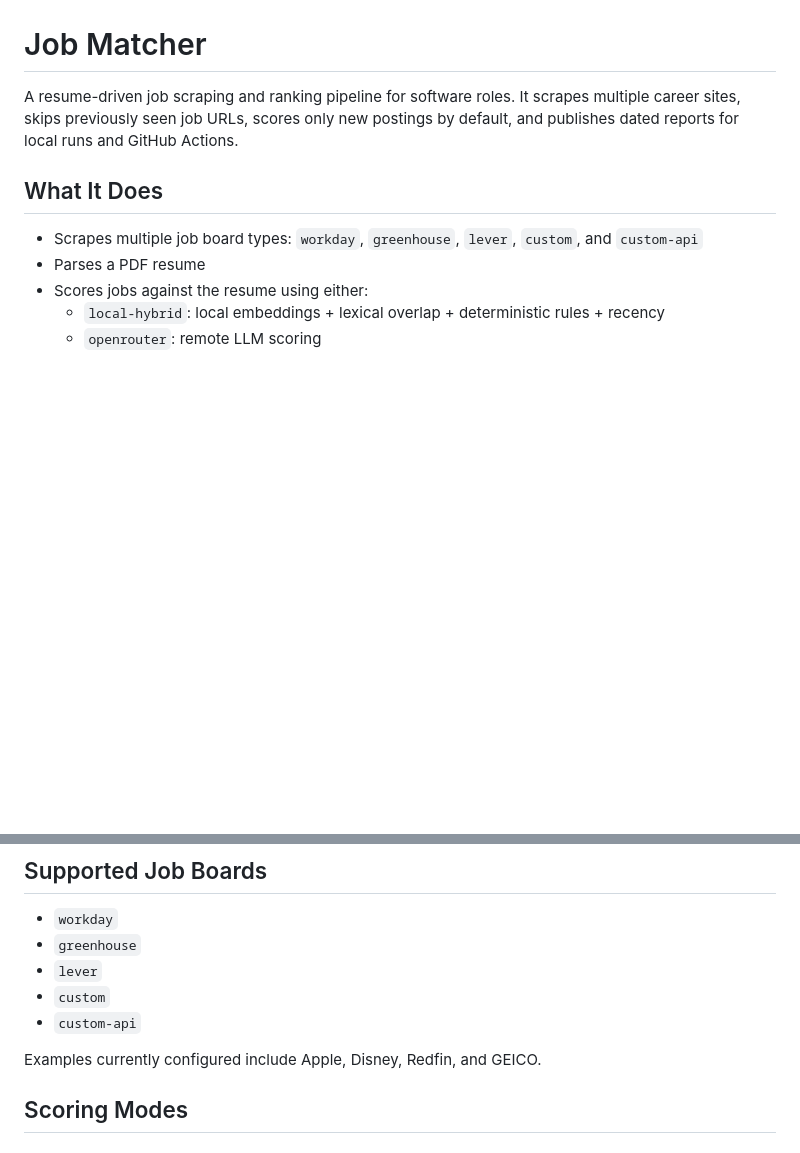
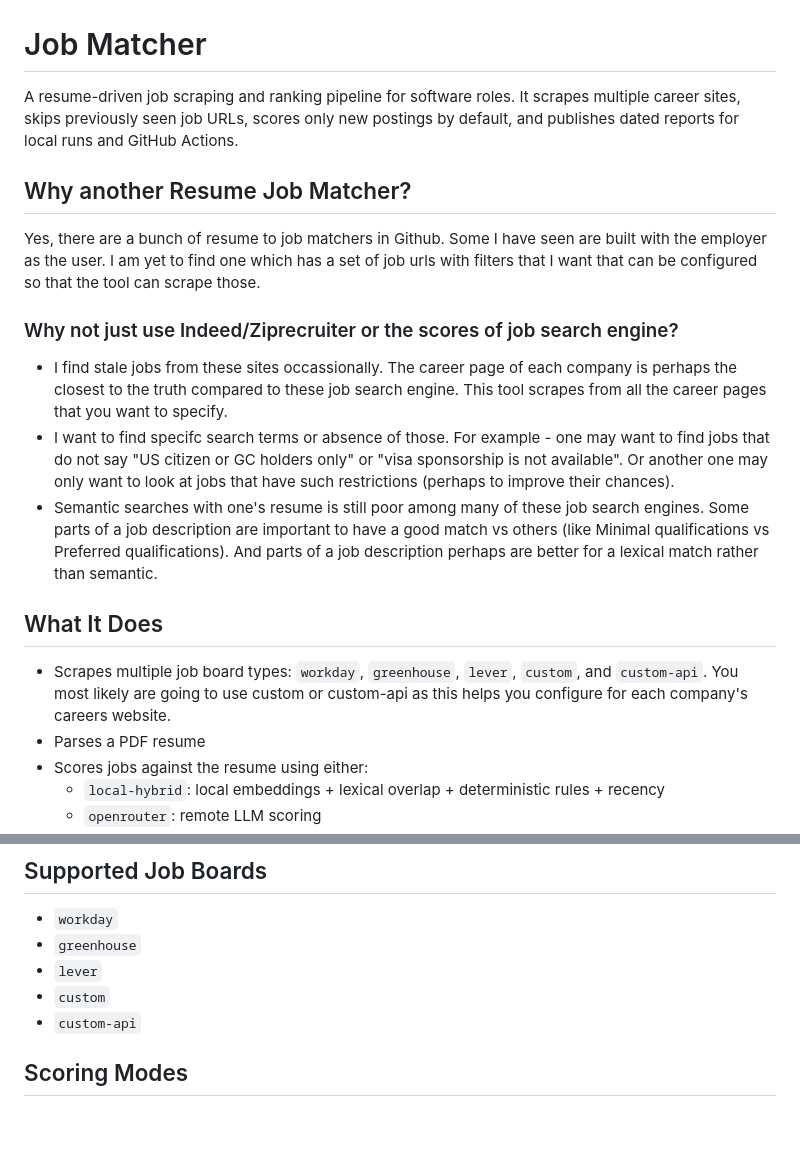
Before and after one commit to shankr/dada, a Markdown page: README.md, 2 parts joined by grey strips. Rendered like a GitHub page; blank space fills up the shorter version.

```diff
--- a/README.md
+++ b/README.md
@@ -2,9 +2,17 @@
 
 A resume-driven job scraping and ranking pipeline for software roles. It scrapes multiple career sites, skips previously seen job URLs, scores only new postings by default, and publishes dated reports for local runs and GitHub Actions.
 
+## Why another Resume Job Matcher?
+Yes, there are a bunch of resume to job matchers in Github. Some I have seen are built with the employer as the user. I am yet to find one which has a set of job urls with filters that I want that can be configured so that the tool can scrape those.
+
+### Why not just use Indeed/Ziprecruiter or the scores of job search engine?
+ - I find stale jobs from these sites occassionally. The career page of each company is perhaps the closest to the truth compared to these job search engine. This tool scrapes from all the career pages that you want to specify.
+ - I want to find specifc search terms or absence of those. For example - one may want to find jobs that do not say "US citizen or GC holders only" or "visa sponsorship is not available". Or another one may only want to look at jobs that have such restrictions (perhaps to improve their chances).
+ - Semantic searches with one's resume is still poor among many of these job search engines. Some parts of a job description are important to have a good match vs others (like Minimal qualifications vs Preferred qualifications). And parts of a job description perhaps are better for a lexical match rather than semantic.
+
 ## What It Does
 
-- Scrapes multiple job board types: `workday`, `greenhouse`, `lever`, `custom`, and `custom-api`
+- Scrapes multiple job board types: `workday`, `greenhouse`, `lever`, `custom`, and `custom-api`. You most likely are going to use custom or custom-api as this helps you configure for each company's careers website.
 - Parses a PDF resume
 - Scores jobs against the resume using either:
   - `local-hybrid`: local embeddings + lexical overlap + deterministic rules + recency
@@ -95,8 +103,6 @@ job-matcher/
 - `lever`
 - `custom`
 - `custom-api`
-
-Examples currently configured include Apple, Disney, Redfin, and GEICO.
 
 ## Scoring Modes
 
```
